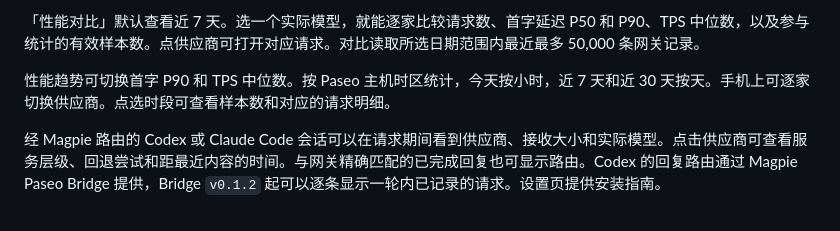
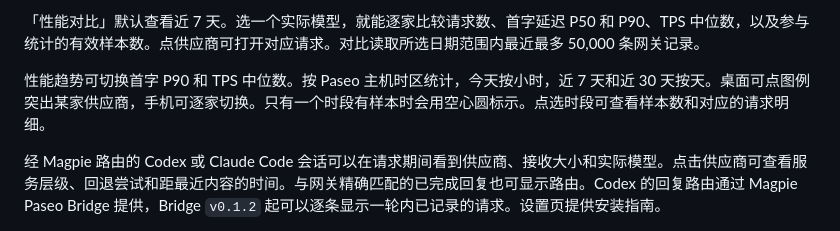
Before and after one commit to kogekiplay/paseo-magpie, a Markdown page: OVERVIEW.zh-CN.md, the part around the change. Rendered like a GitHub page.

```diff
--- a/OVERVIEW.zh-CN.md
+++ b/OVERVIEW.zh-CN.md
@@ -4,7 +4,7 @@
 
 「性能对比」默认查看近 7 天。选一个实际模型，就能逐家比较请求数、首字延迟 P50 和 P90、TPS 中位数，以及参与统计的有效样本数。点供应商可打开对应请求。对比读取所选日期范围内最近最多 50,000 条网关记录。
 
-性能趋势可切换首字 P90 和 TPS 中位数。按 Paseo 主机时区统计，今天按小时，近 7 天和近 30 天按天。手机上可逐家切换供应商。点选时段可查看样本数和对应的请求明细。
+性能趋势可切换首字 P90 和 TPS 中位数。按 Paseo 主机时区统计，今天按小时，近 7 天和近 30 天按天。桌面可点图例突出某家供应商，手机可逐家切换。只有一个时段有样本时会用空心圆标示。点选时段可查看样本数和对应的请求明细。
 
 经 Magpie 路由的 Codex 或 Claude Code 会话可以在请求期间看到供应商、接收大小和实际模型。点击供应商可查看服务层级、回退尝试和距最近内容的时间。与网关精确匹配的已完成回复也可显示路由。Codex 的回复路由通过 Magpie Paseo Bridge 提供，Bridge `v0.1.2` 起可以逐条显示一轮内已记录的请求。设置页提供安装指南。
 
```
Also changed, not shown: OVERVIEW.md (+1 -1 lines), README.md (+1 -1 lines), assets/preview.png, 4 other files.
